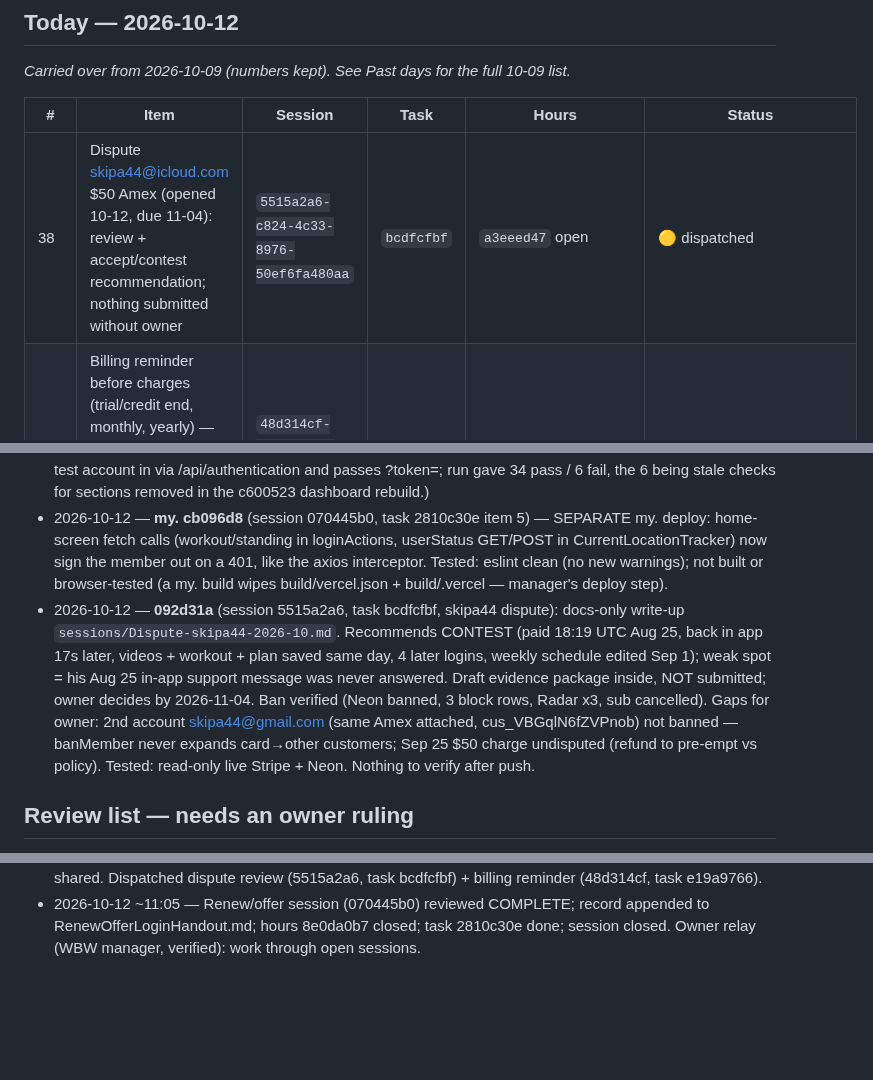
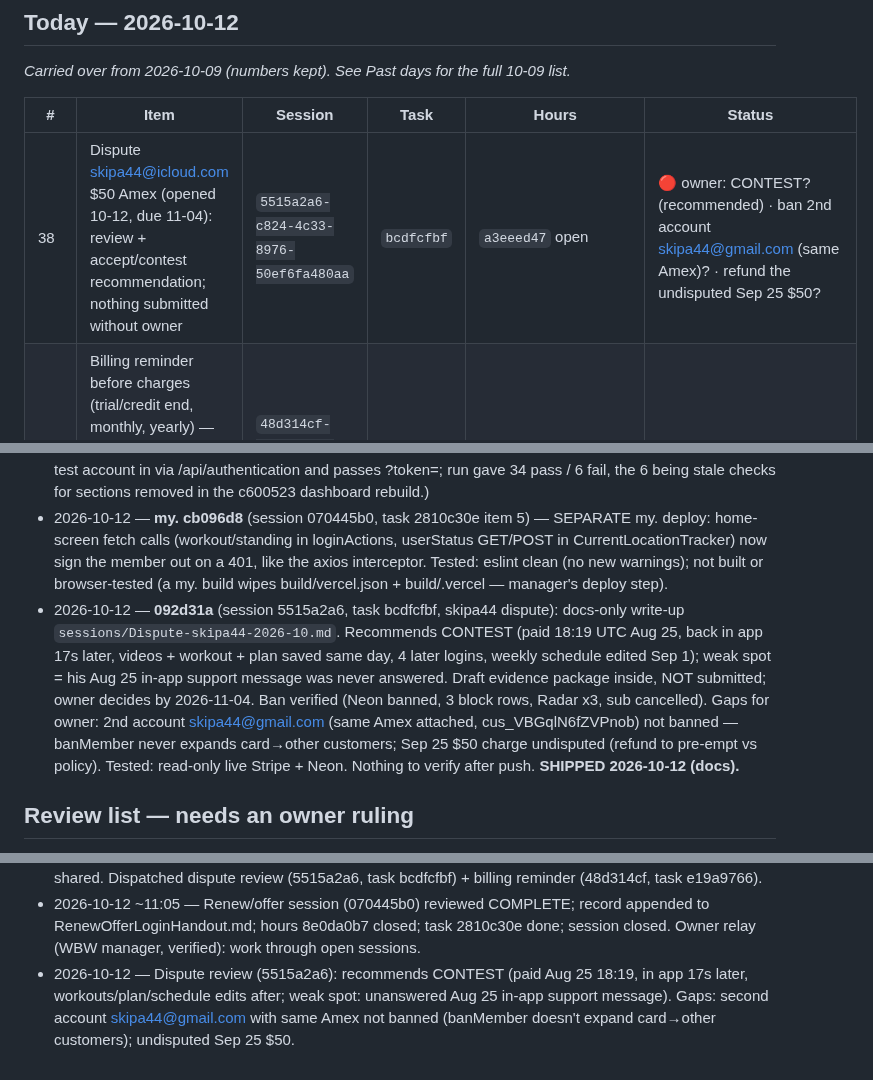
Before and after one commit to tlchatt/gymnasticbodies.com, a Markdown page: sessions/MANAGER.md, 3 parts joined by grey strips. Rendered like a GitHub page; blank space fills up the shorter version.

Commit message:
Manager: dispute review in

```diff
--- a/sessions/MANAGER.md
+++ b/sessions/MANAGER.md
@@ -19,7 +19,7 @@ _Carried over from 2026-10-09 (numbers kept). See Past days for the full 10-09 l
 
 | # | Item | Session | Task | Hours | Status |
 |---|---|---|---|---|---|
-| 38 | Dispute skipa44@icloud.com $50 Amex (opened 10-12, due 11-04): review + accept/contest recommendation; nothing submitted without owner | `5515a2a6-c824-4c33-8976-50ef6fa480aa` | `bcdfcfbf` | `a3eeed47` open | 🟡 dispatched |
+| 38 | Dispute skipa44@icloud.com $50 Amex (opened 10-12, due 11-04): review + accept/contest recommendation; nothing submitted without owner | `5515a2a6-c824-4c33-8976-50ef6fa480aa` | `bcdfcfbf` | `a3eeed47` open | 🔴 owner: CONTEST? (recommended) · ban 2nd account skipa44@gmail.com (same Amex)? · refund the undisputed Sep 25 $50? |
 | 39 | Billing reminder before charges (trial/credit end, monthly, yearly) — owner approved; ~22 credited resume Oct 28; owner approves wording + Stripe setting changes | `48d314cf-223f-4e4c-9dea-7e0cf096139f` | `e19a9766` | `b0b3db55` open | 🟡 dispatched |
 | 37 | Review: GB dispute rate vs Visa VAMP / Mastercard ECP thresholds (read-only Stripe analysis + recommendation) | `b49d223a-5791-4217-a21b-be9f3b0e35d8` | `a3f984c2` | `f0de0a4a` closed | ✅ report done (90d 0.72%, 30d 0.55%, WATCH vs Stripe 0.75%); task in review; session closed |
 | 7 | Thoracic Bridge: combine owner's 2 Drive parts, optimize, replace 2yO4CxF4 on prod; then live-now email to the 23 | `c61d4184-88cb-4084-bd76-1f65fedc4ab5` | `e17309bc` | `ab477709` open since 10-09 17:01 | ⏸ session closed until the owner shares the 2 Drive files with greggorywiley@tlchatt.com; task todo |
@@ -65,7 +65,7 @@ _Carried over from 2026-10-08: items 1–3 (numbers kept)._
 - 2026-10-12 — **ba98869** (session b49d223a, dispute-rate question): docs-only report `sessions/DisputeRate-2026-10.md`. 90-day 0.72%, 30-day 0.55%, Oct 1–12 0.91%, July 6.9%; verdict WATCH (Stripe's 0.75% line is the real one; Visa/MC fine programs need 1,500/100 a month). New Amex dispute today (skipa44@icloud.com, due Nov 4) was auto-banned + alerted correctly. Tested: read-only live Stripe pull + Neon read; no code. Nothing to verify after push. **SHIPPED 2026-10-12 (on origin).**
 - 2026-10-12 — **b87b8e6** (app., session 070445b0, task 2810c30e items 2–4): classifyUsers + cronMarketingDrip now require CRON_SECRET or admin (requireAdminOrCronSecret, same as cronRenewalOutreach; Vercel cron sends Authorization: Bearer — CRON_SECRET is set in Production); lib/sendgrid.js no longer console.logs SENDGRID_API_KEY; root migration.js retired (its /api/migration was deleted in 87c4e2c) + CLAUDE.md refs updated. Tested: local production build on :3014 (.dev can't start — file-watch limit): all 3 cron paths → 403 without secret; drip with Bearer secret passes auth (400 unknown group, no work done). After deploy: confirm the next */2 drip run and 11:00 UTC classifyUsers log normally, not 403. (Item 4 test script claudeTools/testAccountDetails.js lives outside git — edited in place: signs each test account in via /api/authentication and passes ?token=; run gave 34 pass / 6 fail, the 6 being stale checks for sections removed in the c600523 dashboard rebuild.)
 - 2026-10-12 — **my. cb096d8** (session 070445b0, task 2810c30e item 5) — SEPARATE my. deploy: home-screen fetch calls (workout/standing in loginActions, userStatus GET/POST in CurrentLocationTracker) now sign the member out on a 401, like the axios interceptor. Tested: eslint clean (no new warnings); not built or browser-tested (a my. build wipes build/vercel.json + build/.vercel — manager's deploy step).
-- 2026-10-12 — **092d31a** (session 5515a2a6, task bcdfcfbf, skipa44 dispute): docs-only write-up `sessions/Dispute-skipa44-2026-10.md`. Recommends CONTEST (paid 18:19 UTC Aug 25, back in app 17s later, videos + workout + plan saved same day, 4 later logins, weekly schedule edited Sep 1); weak spot = his Aug 25 in-app support message was never answered. Draft evidence package inside, NOT submitted; owner decides by 2026-11-04. Ban verified (Neon banned, 3 block rows, Radar x3, sub cancelled). Gaps for owner: 2nd account skipa44@gmail.com (same Amex attached, cus_VBGqlN6fZVPnob) not banned — banMember never expands card→other customers; Sep 25 $50 charge undisputed (refund to pre-empt vs policy). Tested: read-only live Stripe + Neon. Nothing to verify after push.
+- 2026-10-12 — **092d31a** (session 5515a2a6, task bcdfcfbf, skipa44 dispute): docs-only write-up `sessions/Dispute-skipa44-2026-10.md`. Recommends CONTEST (paid 18:19 UTC Aug 25, back in app 17s later, videos + workout + plan saved same day, 4 later logins, weekly schedule edited Sep 1); weak spot = his Aug 25 in-app support message was never answered. Draft evidence package inside, NOT submitted; owner decides by 2026-11-04. Ban verified (Neon banned, 3 block rows, Radar x3, sub cancelled). Gaps for owner: 2nd account skipa44@gmail.com (same Amex attached, cus_VBGqlN6fZVPnob) not banned — banMember never expands card→other customers; Sep 25 $50 charge undisputed (refund to pre-empt vs policy). Tested: read-only live Stripe + Neon. Nothing to verify after push. **SHIPPED 2026-10-12 (docs).**
 
 ## Review list — needs an owner ruling
 
@@ -186,3 +186,4 @@ Items waiting for a decision. A ruling turns each into a Technologic task (handl
 - 2026-10-12 ~10:35 — Owner: close the other sessions for now → closed AWS shutdown (41dadbf1) and GB dispute rate (b49d223a) after review; hours f0de0a4a closed; tasks 264fa864 + a3f984c2 → review. Thoracic (c61d4184) kept open, blocked on Drive sharing. Answered the renew session (070445b0): c58c296 live; go ahead with items 2–5.
 - 2026-10-12 ~10:55 — Shipped my. cb096d8 (home-screen fetch 401 → sign out; live chunk f3b99186). Pushed app. b87b8e6 (crons require CRON_SECRET, SendGrid key log removed, migration.js retired) — deploy 7q6vzlg3u was still building at check; NOTE: a GET to /api/classifyUsers during the check returned 200 on the OLD build (likely ran a classification). Closed Thoracic session (c61d4184) until Drive files are shared. Dispatched dispute review (5515a2a6, task bcdfcfbf) + billing reminder (48d314cf, task e19a9766).
 - 2026-10-12 ~11:05 — Renew/offer session (070445b0) reviewed COMPLETE; record appended to RenewOfferLoginHandout.md; hours 8e0da0b7 closed; task 2810c30e done; session closed. Owner relay (WBW manager, verified): work through open sessions.
+- 2026-10-12 — Dispute review (5515a2a6): recommends CONTEST (paid Aug 25 18:19, in app 17s later, workouts/plan/schedule edits after; weak spot: unanswered Aug 25 in-app support message). Gaps: second account skipa44@gmail.com with same Amex not banned (banMember doesn't expand card→other customers); undisputed Sep 25 $50.
```
